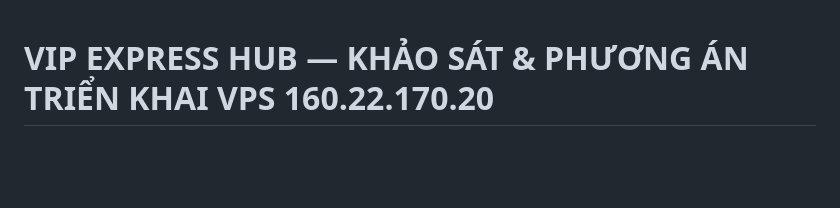
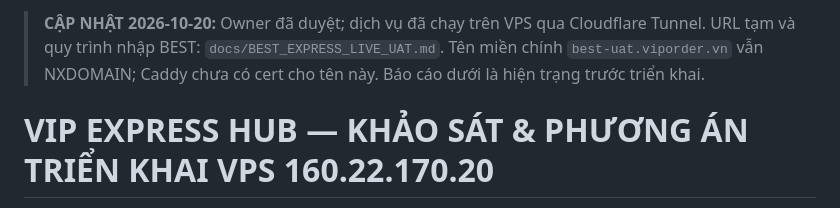
Before and after one commit to thanhbn123/vip-exp-hub, a Markdown page: docs/VPS_DEPLOYMENT_SURVEY.md, the part around the change. Rendered like a GitHub page; blank space fills up the shorter version.

Commit message:
VPS: bàn giao UAT live qua HTTPS tunnel và hướng dẫn BEST V9

```diff
--- a/docs/VPS_DEPLOYMENT_SURVEY.md
+++ b/docs/VPS_DEPLOYMENT_SURVEY.md
@@ -1,3 +1,8 @@
+> **CẬP NHẬT 2026-10-20:** Owner đã duyệt; dịch vụ đã chạy trên VPS qua Cloudflare Tunnel.
+> URL tạm và quy trình nhập BEST: `docs/BEST_EXPRESS_LIVE_UAT.md`. Tên miền chính
+> `best-uat.viporder.vn` vẫn NXDOMAIN; Caddy chưa có cert cho tên này. Báo cáo dưới là hiện
+> trạng trước triển khai.
+
 # VIP EXPRESS HUB — KHẢO SÁT & PHƯƠNG ÁN TRIỂN KHAI VPS 160.22.170.20
 
 **Ngày:** 2026-10-19 · **Trạng thái:** ĐÃ KHẢO SÁT + ĐÃ BUILD/SELF-TEST CÔ LẬP.
```
Also changed, not shown: docs/BEST_EXPRESS_LIVE_UAT.md (added, +117 -0 lines).
